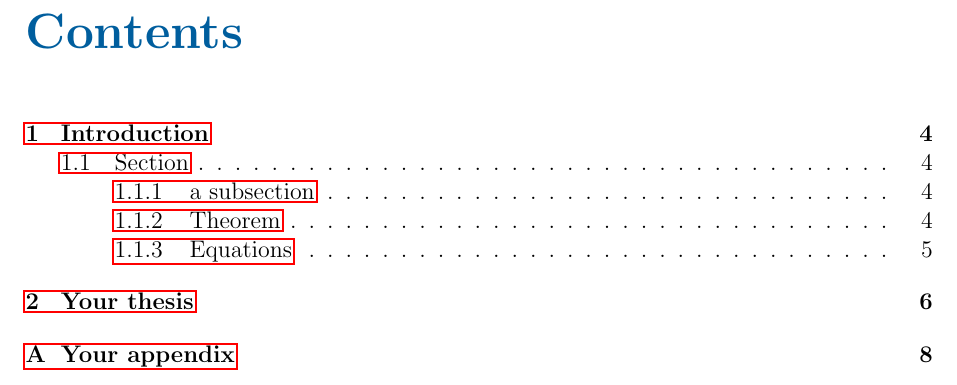
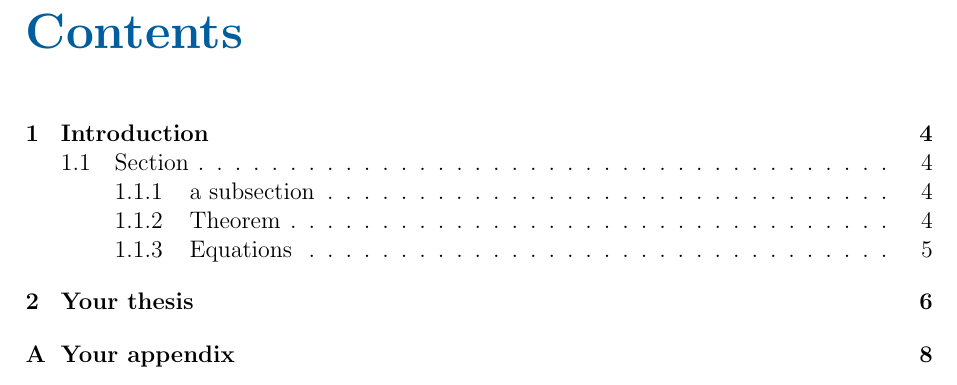
Before and after one commit to lbwjeff/latex-template-mines, a LaTeX thesis (main.tex, which reads config/packages.tex): part of page 4 of 9, cut so that both start at the same text. Compiled offline with pdfLaTeX.

Commit message:
Remove box for link

```diff
--- a/config/packages.tex
+++ b/config/packages.tex
@@ -20,7 +20,6 @@
 \usepackage{thmtools}
 \usepackage{indentfirst}
 \usepackage{url}
-\usepackage{hyperref}
 \usepackage{wrapfig}
 \usepackage[dvipsnames]{xcolor}
 \usepackage{titlesec, color}
@@ -40,3 +39,6 @@
 ]{biblatex}
 
 \addbibresource{bibliography/bibliography.bib}
+
+% Hyperlinks
+\usepackage[hidelinks]{hyperref}
```
